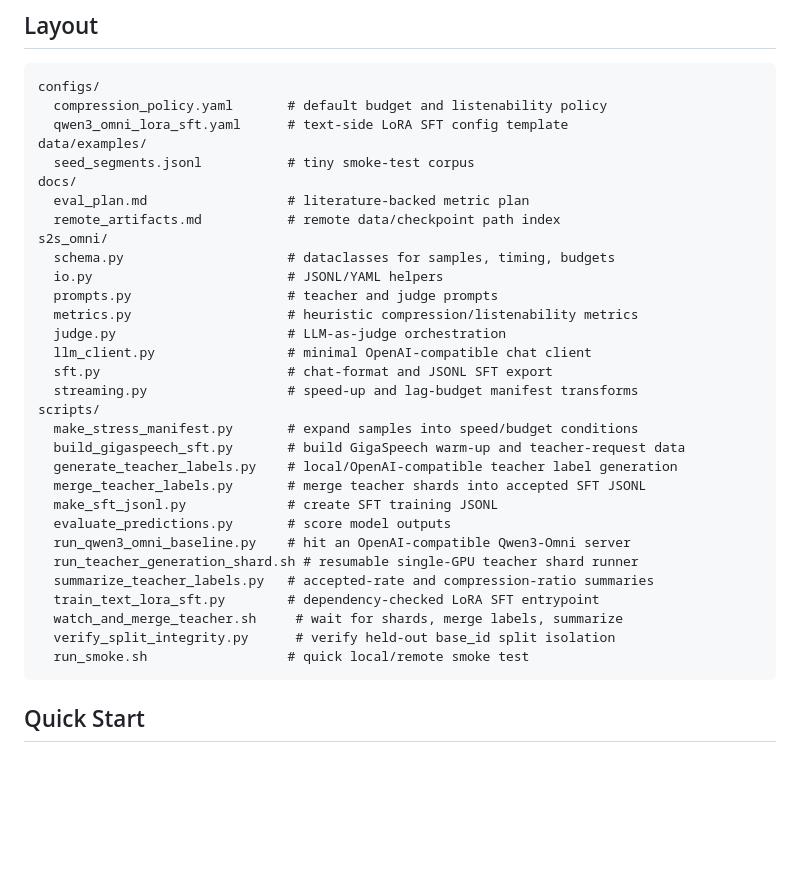
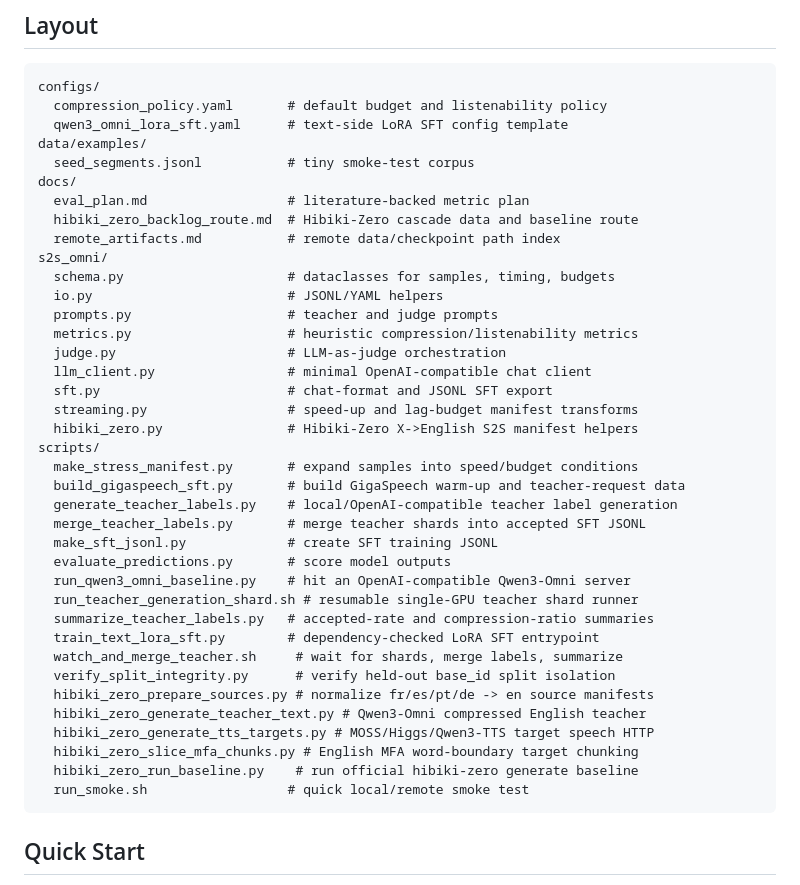
Before and after one commit to luojiaxuan/S2S_omni, a Markdown page: README.md, the part around one of its changes. Drawn GitHub-style; blank space fills up the shorter version.

````diff
--- a/README.md
+++ b/README.md
@@ -32,6 +32,7 @@ data/examples/
   seed_segments.jsonl           # tiny smoke-test corpus
 docs/
   eval_plan.md                  # literature-backed metric plan
+  hibiki_zero_backlog_route.md  # Hibiki-Zero cascade data and baseline route
   remote_artifacts.md           # remote data/checkpoint path index
 s2s_omni/
   schema.py                     # dataclasses for samples, timing, budgets
@@ -42,6 +43,7 @@ s2s_omni/
   llm_client.py                 # minimal OpenAI-compatible chat client
   sft.py                        # chat-format and JSONL SFT export
   streaming.py                  # speed-up and lag-budget manifest transforms
+  hibiki_zero.py                # Hibiki-Zero X->English S2S manifest helpers
 scripts/
   make_stress_manifest.py       # expand samples into speed/budget conditions
   build_gigaspeech_sft.py       # build GigaSpeech warm-up and teacher-request data
@@ -55,6 +57,11 @@ scripts/
   train_text_lora_sft.py        # dependency-checked LoRA SFT entrypoint
   watch_and_merge_teacher.sh     # wait for shards, merge labels, summarize
   verify_split_integrity.py      # verify held-out base_id split isolation
+  hibiki_zero_prepare_sources.py # normalize fr/es/pt/de -> en source manifests
+  hibiki_zero_generate_teacher_text.py # Qwen3-Omni compressed English teacher
+  hibiki_zero_generate_tts_targets.py # MOSS/Higgs/Qwen3-TTS target speech HTTP
+  hibiki_zero_slice_mfa_chunks.py # English MFA word-boundary target chunking
+  hibiki_zero_run_baseline.py    # run official hibiki-zero generate baseline
   run_smoke.sh                  # quick local/remote smoke test
 ```
 
````
Also changed, not shown: other parts of README.md (+43 -0 lines), docs/hibiki_zero_backlog_route.md (added, +171 -0 lines).
